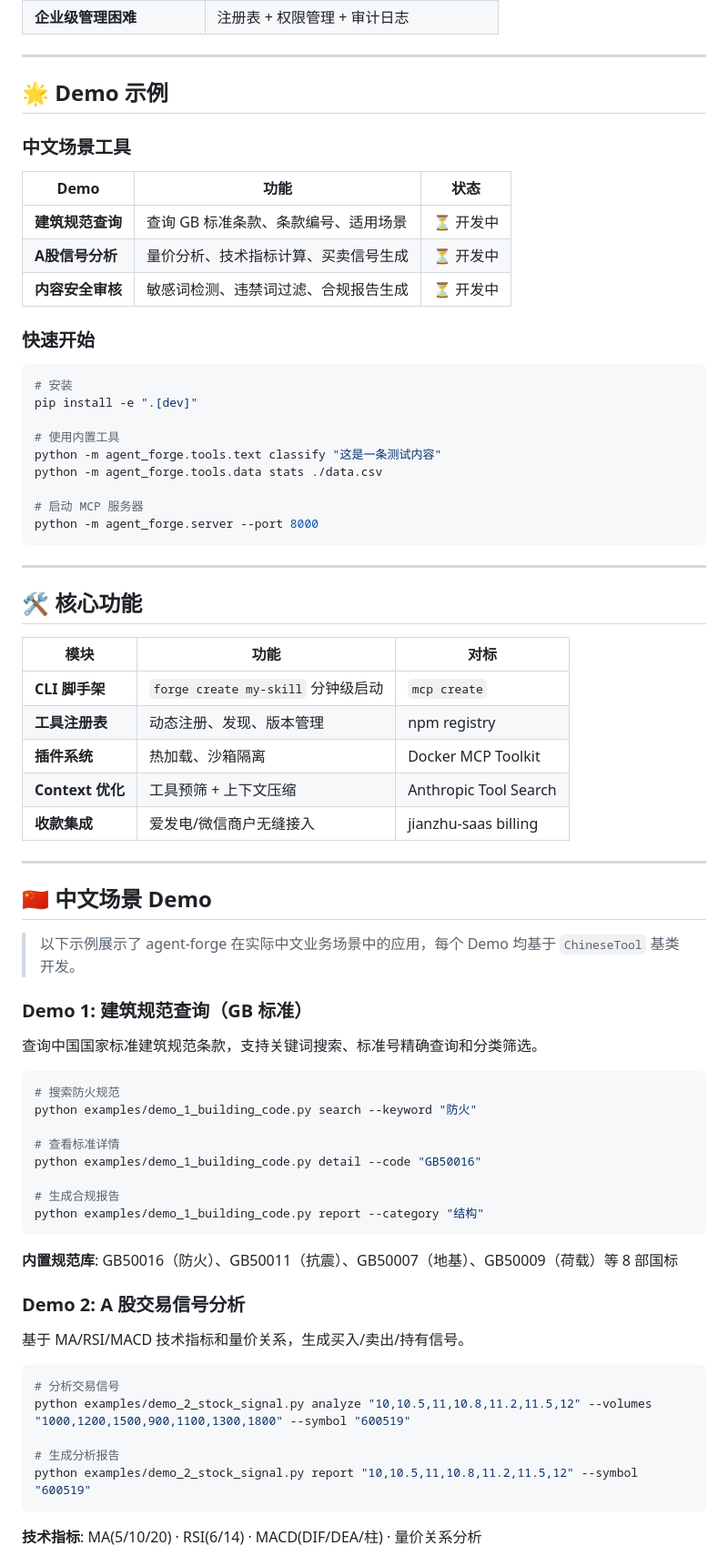
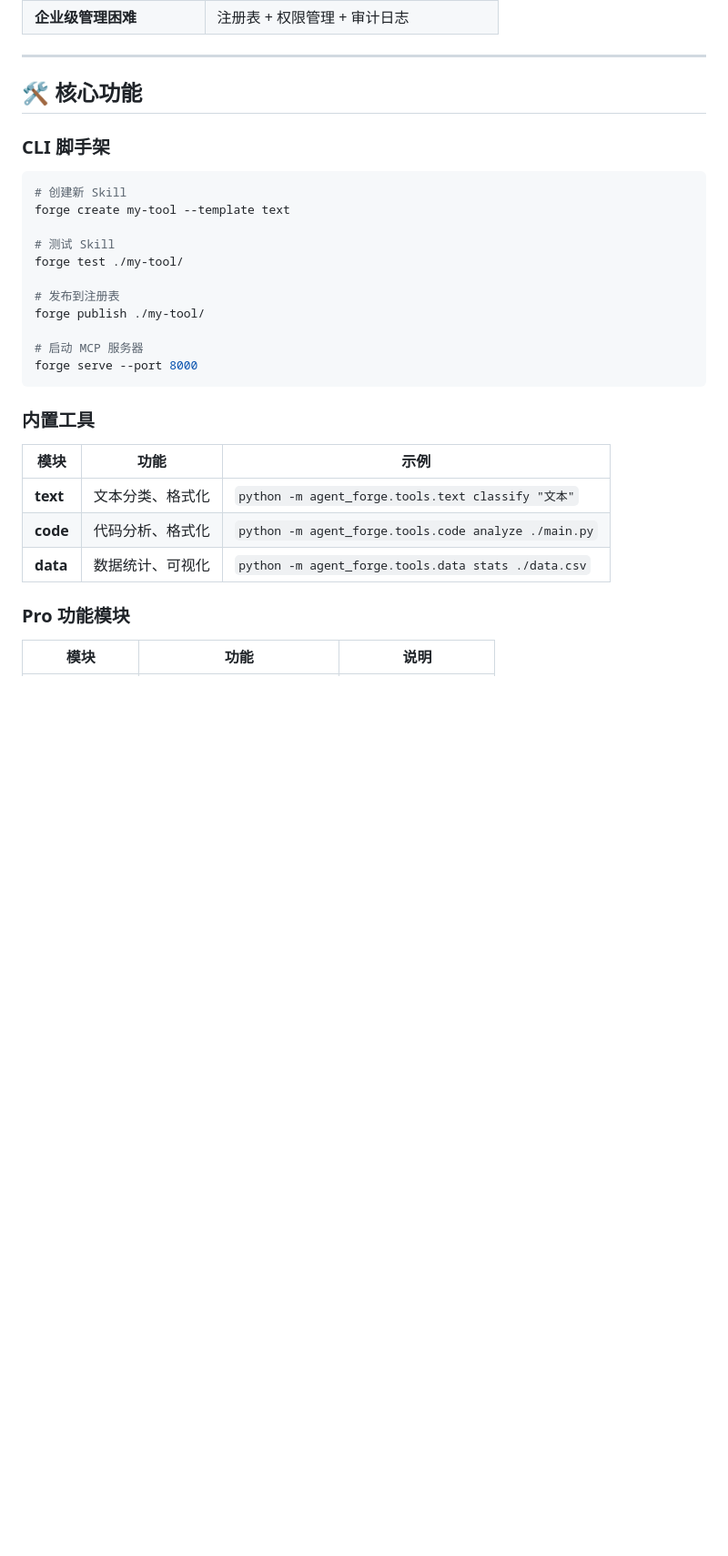
Before and after one commit to Zeon7744/agent-forge, a Markdown page: README.md, the part around one of its changes. Shown at 91% size. Drawn GitHub-style; blank space fills up the shorter version.

````diff
--- a/README.md
+++ b/README.md
@@ -49,76 +59,33 @@ python -m agent_forge.server --port 8000
 
 ---
 
-## 🌟 Demo 示例
+## 🛠️ 核心功能
 
-### 中文场景工具
-
-| Demo | 功能 | 状态 |
-|------|------|------|
-| **建筑规范查询** | 查询 GB 标准条款、条款编号、适用场景 | ⏳ 开发中 |
-| **A股信号分析** | 量价分析、技术指标计算、买卖信号生成 | ⏳ 开发中 |
-| **内容安全审核** | 敏感词检测、违禁词过滤、合规报告生成 | ⏳ 开发中 |
-
-### 快速开始
+### CLI 脚手架
 
 ```bash
-# 安装
-pip install -e ".[dev]"
+# 创建新 Skill
+forge create my-tool --template text
 
-# 使用内置工具
-python -m agent_forge.tools.text classify "这是一条测试内容"
-python -m agent_forge.tools.data stats ./data.csv
+# 测试 Skill
+forge test ./my-tool/
+
+# 发布到注册表
+forge publish ./my-tool/
 
 # 启动 MCP 服务器
-python -m agent_forge.server --port 8000
+forge serve --port 8000
 ```
 
----
+### 内置工具
 
-## 🛠️ 核心功能
+| 模块 | 功能 | 示例 |
+|------|------|------|
+| **text** | 文本分类、格式化 | `python -m agent_forge.tools.text classify "文本"` |
+| **code** | 代码分析、格式化 | `python -m agent_forge.tools.code analyze ./main.py` |
+| **data** | 数据统计、可视化 | `python -m agent_forge.tools.data stats ./data.csv` |
 
-| 模块 | 功能 | 对标 |
+### Pro 功能模块
+
+| 模块 | 功能 | 说明 |
 |------|------|------|
-| **CLI 脚手架** | `forge create my-skill` 分钟级启动 | `mcp create` |
-| **工具注册表** | 动态注册、发现、版本管理 | npm registry |
-| **插件系统** | 热加载、沙箱隔离 | Docker MCP Toolkit |
-| **Context 优化** | 工具预筛 + 上下文压缩 | Anthropic Tool Search |
-| **收款集成** | 爱发电/微信商户无缝接入 | jianzhu-saas billing |
-
----
-
-## 🇨🇳 中文场景 Demo
-
-> 以下示例展示了 agent-forge 在实际中文业务场景中的应用，每个 Demo 均基于 `ChineseTool` 基类开发。
-
-### Demo 1: 建筑规范查询（GB 标准）
-
-查询中国国家标准建筑规范条款，支持关键词搜索、标准号精确查询和分类筛选。
-
-```bash
-# 搜索防火规范
-python examples/demo_1_building_code.py search --keyword "防火"
-
-# 查看标准详情
-python examples/demo_1_building_code.py detail --code "GB50016"
-
-# 生成合规报告
-python examples/demo_1_building_code.py report --category "结构"
-```
-
-**内置规范库**: GB50016（防火）、GB50011（抗震）、GB50007（地基）、GB50009（荷载）等 8 部国标
-
-### Demo 2: A 股交易信号分析
-
-基于 MA/RSI/MACD 技术指标和量价关系，生成买入/卖出/持有信号。
-
-```bash
-# 分析交易信号
-python examples/demo_2_stock_signal.py analyze "10,10.5,11,10.8,11.2,11.5,12" --volumes "1000,1200,1500,900,1100,1300,1800" --symbol "600519"
-
-# 生成分析报告
-python examples/demo_2_stock_signal.py report "10,10.5,11,10.8,11.2,11.5,12" --symbol "600519"
-```
-
-**技术指标**: MA(5/10/20) · RSI(6/14) · MACD(DIF/DEA/柱) · 量价关系分析
-
````
Also changed, not shown: other parts of README.md (+18 -83 lines).
